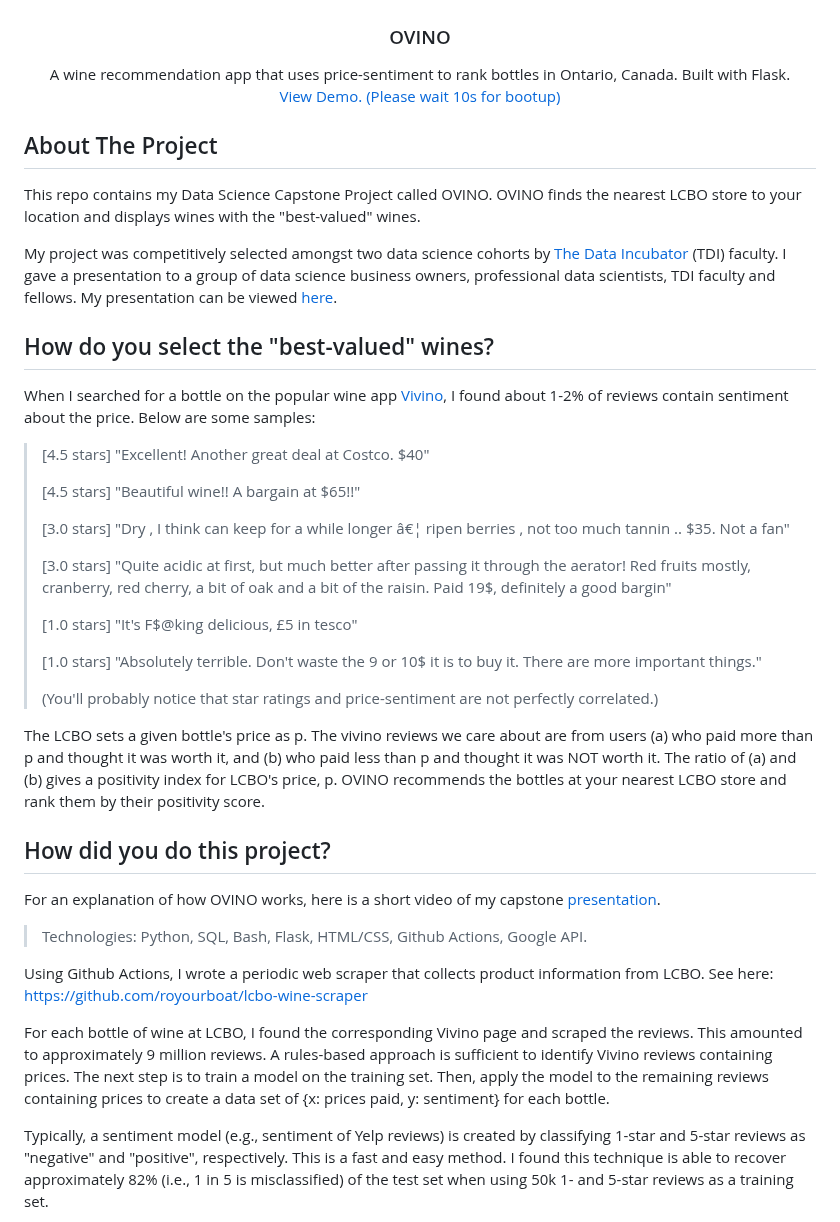
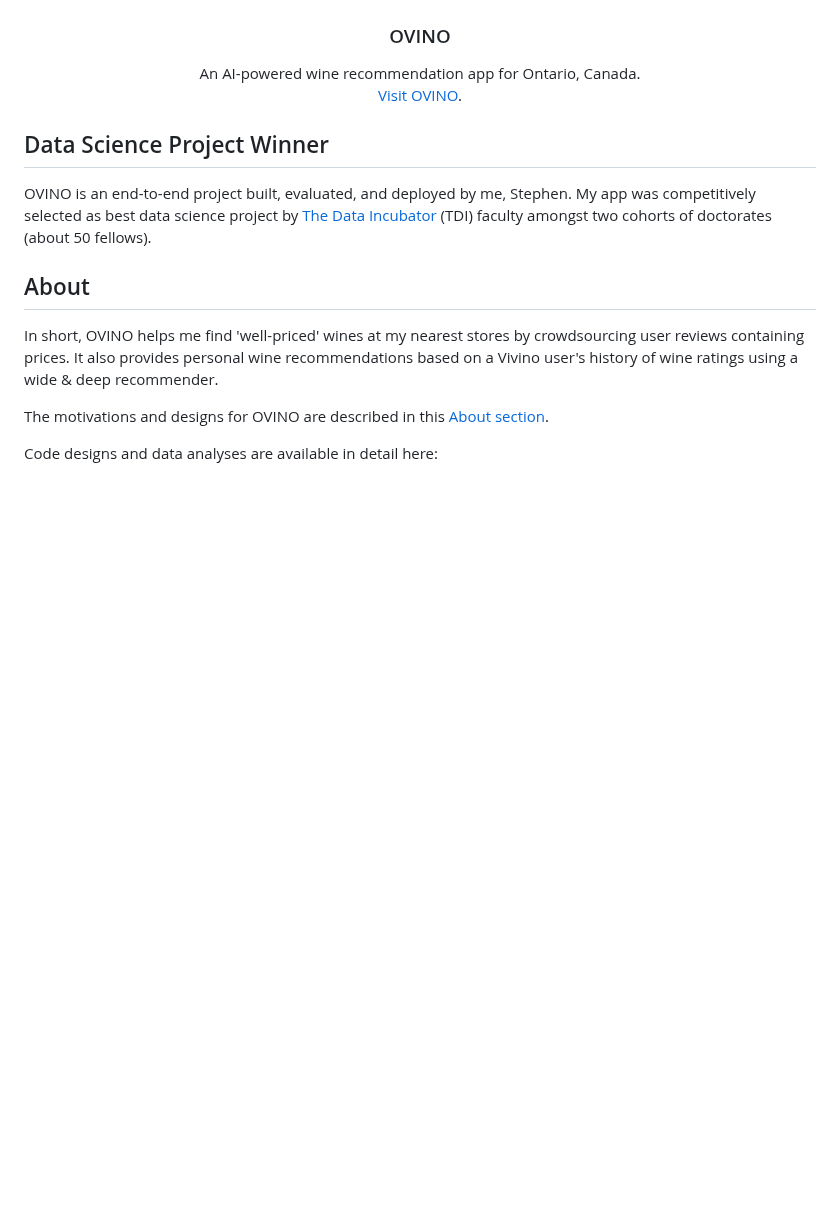
Before and after one commit to royourboat/ovino, a Markdown page: README.md, the part around one of its changes. GitHub-like rendering; blank space fills up the shorter version.

```diff
--- a/README.md
+++ b/README.md
@@ -30,52 +30,24 @@
 <h3 align="center">OVINO</h3>
 
   <p align="center">
-    A wine recommendation app that uses price-sentiment to rank bottles in Ontario, Canada. Built with Flask.
+    An AI-powered wine recommendation app for Ontario, Canada.
     <br />
-    <a href="https://ovino.onrender.com/">View Demo. (Please wait 10s for bootup)</a>
+    <a href="https://ovino.onrender.com/">Visit OVINO</a>.
   </p>
 </div>
 
+## Data Science Project Winner
 
-
+OVINO is an end-to-end project built, evaluated, and deployed by me, Stephen. My app was competitively selected as best data science project by [The Data Incubator](https://www.thedataincubator.com/) (TDI) faculty amongst two cohorts of doctorates (about 50 fellows).
 
 
 <!-- ABOUT THE PROJECT -->
-## About The Project
+## About
 
-This repo contains my Data Science Capstone Project called OVINO. OVINO finds the nearest LCBO store to your location and displays wines with the "best-valued" wines.
+In short, OVINO helps me find 'well-priced' wines at my nearest stores by crowdsourcing user reviews containing prices. It also provides personal wine recommendations based on a Vivino user's history of wine ratings using a wide & deep recommender.
 
-My project was competitively selected amongst two data science cohorts by [The Data Incubator](https://www.thedataincubator.com/) (TDI) faculty. I gave a presentation to a group of data science business owners, professional data scientists, TDI faculty and fellows. My presentation can be viewed [here](https://www.youtube.com/watch?v=u7fpod5GeyY&t=1046s).
+The motivations and designs for OVINO are described in this [About section](https://ovino.onrender.com/about/).
 
 
-## How do you select the "best-valued" wines?
+Code designs and data analyses are available in detail here:
 
-When I searched for a bottle on the popular wine app [Vivino](https://vivino.com), I found about 1-2% of reviews contain sentiment about the price. Below are some samples:
-> [4.5 stars] "Excellent! Another great deal at Costco. $40"
->
-> [4.5 stars] "Beautiful wine!! A bargain at $65!!"
->
-> [3.0 stars] "Dry , I think can keep for a while longer â€¦ ripen berries , not too much tannin .. $35. Not a fan"
->
-> [3.0 stars] "Quite acidic at first, but much better after passing it through the aerator! Red fruits mostly, cranberry, red cherry, a bit of oak and a bit of the raisin. Paid 19$, definitely a good bargin"
->
-> [1.0 stars] "It's F$@king delicious, £5 in tesco"
->
-> [1.0 stars] "Absolutely terrible. Don't waste the 9 or 10$ it is to buy it. There are more important things."
->
-> (You'll probably notice that star ratings and price-sentiment are not perfectly correlated.)
-
-The LCBO sets a given bottle's price as p. The vivino reviews we care about are from users (a) who paid more than p and thought it was worth it, and (b) who paid less than p and thought it was NOT worth it. The ratio of (a) and (b) gives a positivity index for LCBO's price, p. OVINO recommends the bottles at your nearest LCBO store and rank them by their positivity score.
-
-## How did you do this project?
-
-For an explanation of how OVINO works, here is a short video of my capstone [presentation](https://www.youtube.com/watch?v=u7fpod5GeyY&t=1046s).
-
-> Technologies: Python, SQL, Bash, Flask, HTML/CSS, Github Actions, Google API.
-
-Using Github Actions, I wrote a periodic web scraper that collects product information from LCBO. See here: https://github.com/royourboat/lcbo-wine-scraper
-
-For each bottle of wine at LCBO, I found the corresponding Vivino page and scraped the reviews. This amounted to approximately 9 million reviews. A rules-based approach is sufficient to identify Vivino reviews containing prices. The next step is to train a model on the training set. Then, apply the model to the remaining reviews containing prices to create a data set of {x: prices paid, y: sentiment} for each bottle.
-
-Typically, a sentiment model (e.g., sentiment of Yelp reviews) is created by classifying 1-star and 5-star reviews as "negative" and "positive", respectively. This is a fast and easy method. I found this technique is able to recover approximately 82% (i.e., 1 in 5 is misclassified) of the test set when using 50k 1- and 5-star reviews as a training set.
-
```
Also changed, not shown: other parts of README.md (+5 -22 lines).
